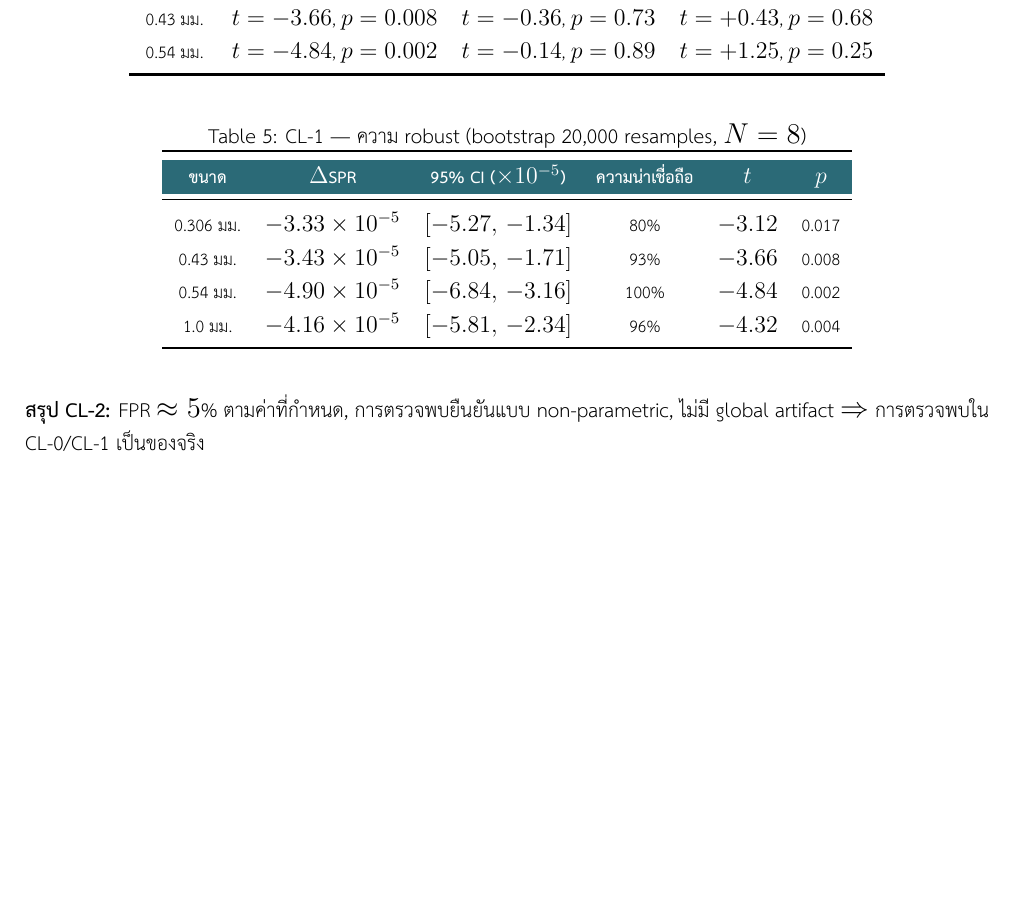
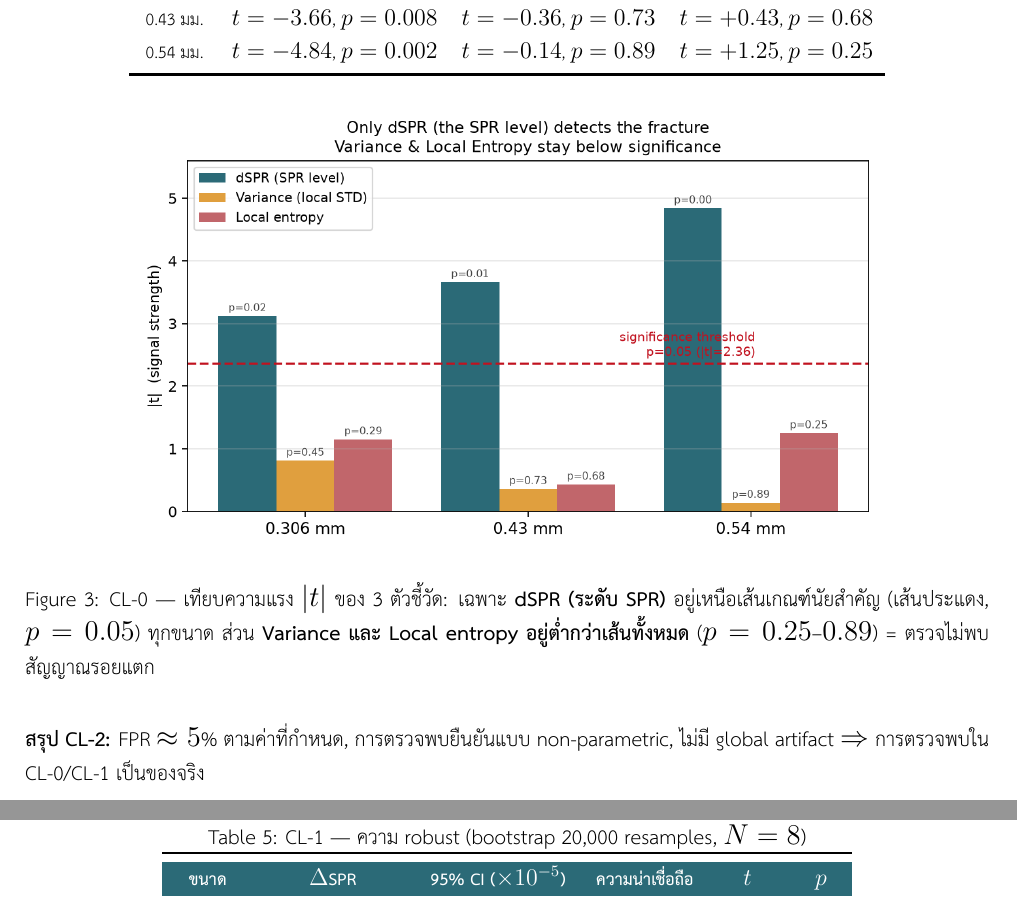
Before and after one commit to intraprasart/GATE-Xray-pelvis-SPR, a LaTeX document (report/final_report.tex): part of page 6 of 13 before the commit and two parts of pages 6 and 7 of 13 after it, the two joined at a grey line, cut so that both start at the same text, the shorter picture padded with empty space. Compiled offline with XeLaTeX.

Commit message:
docs: add texture-metric significance comparison chart to CL-0
New bar chart (fig/texture_compare.png) showing |t| for dSPR vs Variance
(local STD) vs Local entropy against the p=0.05 threshold: only dSPR clears
significance at every fracture size; the two texture metrics stay well below
(p=0.25-0.89). Answers 'which graph shows the texture metrics are not
significant' — previously only Table 4 conveyed this.

Co-Authored-By: Claude Opus 4.8 <noreply@anthropic.com>

```diff
--- a/report/final_report.tex
+++ b/report/final_report.tex
@@ -190,6 +190,13 @@ primary ทะลุมากขึ้น $\to$ SPR ต่ำลง) และ b
 \bottomrule
 \end{tabular}
 \end{table}
+
+\begin{figure}[h]\centering
+\includegraphics[width=0.78\textwidth]{fig/texture_compare.png}
+\caption{CL-0 --- เทียบความแรง $|t|$ ของ 3 ตัวชี้วัด: เฉพาะ \textbf{dSPR (ระดับ SPR)} อยู่เหนือเส้นเกณฑ์นัยสำคัญ
+(เส้นประแดง, $p=0.05$) ทุกขนาด ส่วน \textbf{Variance และ Local entropy อยู่ต่ำกว่าเส้นทั้งหมด} ($p=0.25$--$0.89$) =
+ตรวจไม่พบสัญญาณรอยแตก}\label{fig:texture}
+\end{figure}
 
 % ---------- CL-1 ----------
 \section{CL-1: ความ robust และกำลังทางสถิติ}
```
Also changed, not shown: report/fig/texture_compare.png (added), report/final_report.pdf, report/final_report.tex (2 more changed lines).
